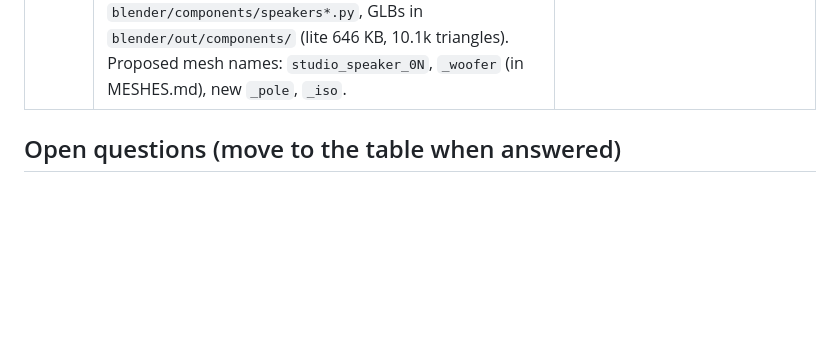
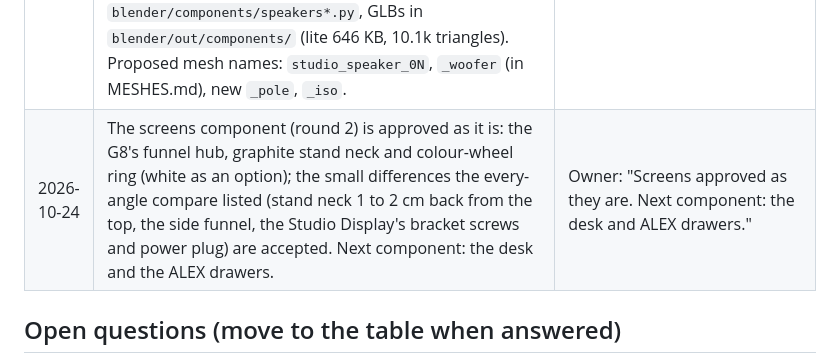
Before and after one commit to Shree927432/Profile, a Markdown page: docs/05-decisions.md, the part around the change. Rendered like a GitHub page; blank space fills up the shorter version.

Commit message:
Decisions: screens round 2 approved; desk next
Co-Authored-By: Claude Opus 5.5 <noreply@anthropic.com>

```diff
--- a/docs/05-decisions.md
+++ b/docs/05-decisions.md
@@ -106,6 +106,7 @@ it before finishing. Re-opening a decision needs the owner's say-so.
 | 2026-10-24 | Faster, more precise modelling: a shared toolkit in `blender/lib/` and `blender/tools/` (reference photos lens-corrected and used as true-scale orthographic tracing backdrops; a 15-minute outline check the owner approves before detailing; a parts library of knobs, ports, screws, grilles, drivers, poles and plates; the every-angle photo comparison as a pass/fail test at 0.98; one Cycles render at a time through a lock). No Blender MCP connection for now: the scripts stay the source of truth. | Owner: "make things faster and more precise", after "should give you the mcp connnecter" (answer: not now). |
 | 2026-10-24 | Blender runs headless (`-b`) for all builds and renders; no window opens unless the owner asks to watch. Replaces the earlier "run with the window open so the owner can watch". | Owner: "Blender is reopening its window again and again, and it's interrupting my flow." |
 | 2026-10-24 | The speakers component is approved: the ADAM A7V pair in gloss white (Arctic White edition), on slim desk poles as in the owner's photo, with an ISO-155 stand as an alternative part. 14 angles at silhouette IoU 0.979 to 0.996; tweeter plate, ribbon, ports, woofer and facets matched part by part over four rounds; no logos or text; the green status LED kept as on the real one. Files: `blender/components/speakers*.py`, GLBs in `blender/out/components/` (lite 646 KB, 10.1k triangles). Proposed mesh names: `studio_speaker_0N`, `_woofer` (in MESHES.md), new `_pole`, `_iso`. | Owner: "Speakers approved, gloss white." |
+| 2026-10-24 | The screens component (round 2) is approved as it is: the G8's funnel hub, graphite stand neck and colour-wheel ring (white as an option); the small differences the every-angle compare listed (stand neck 1 to 2 cm back from the top, the side funnel, the Studio Display's bracket screws and power plug) are accepted. Next component: the desk and the ALEX drawers. | Owner: "Screens approved as they are. Next component: the desk and ALEX drawers." |
 
 ## Open questions (move to the table when answered)
 
```
